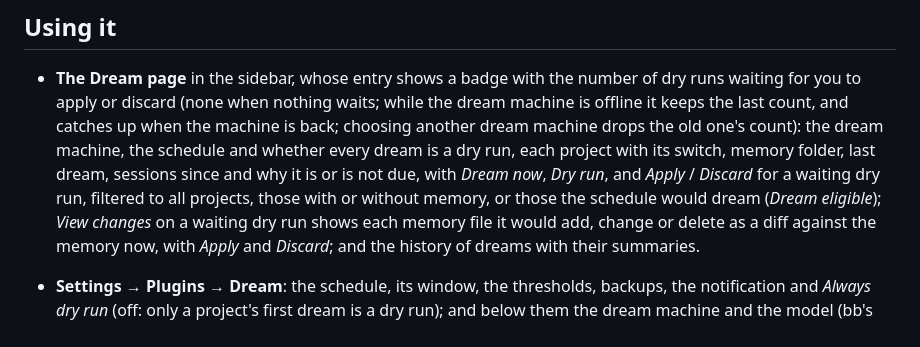
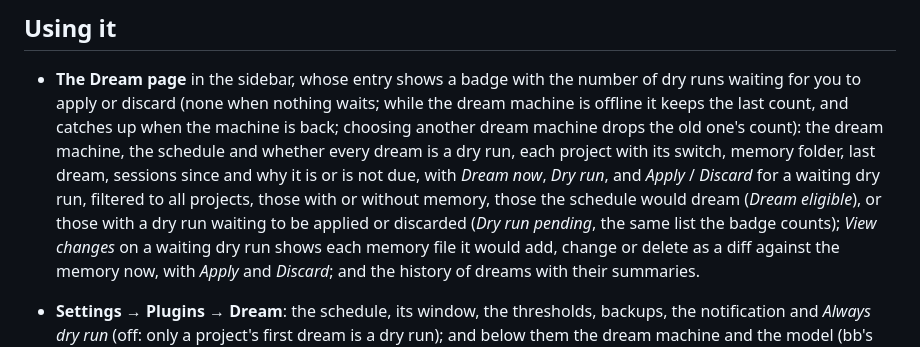
Before and after one commit to gpambrozio/bb-plugins, a Markdown page: dream/README.md, the part around one of its changes. GitHub-like rendering.

```diff
--- a/dream/README.md
+++ b/dream/README.md
@@ -143,7 +143,8 @@ as bb does.
   every dream is a dry run, each project with its switch,
   memory folder, last dream, sessions since and why it is or is not due, with *Dream now*, *Dry run*,
   and *Apply* / *Discard* for a waiting dry run, filtered to all projects, those with or without memory,
-  or those the schedule would dream (*Dream eligible*); *View changes* on a waiting dry run shows each
+  those the schedule would dream (*Dream eligible*), or those with a dry run waiting to be applied or
+  discarded (*Dry run pending*, the same list the badge counts); *View changes* on a waiting dry run shows each
   memory file it would add, change or delete as a diff against the memory now, with *Apply* and
   *Discard*; and the history of dreams with their summaries.
 - **Settings → Plugins → Dream**: the schedule, its window, the thresholds, backups, the
```
Also changed, not shown: other parts of dream/README.md (+1 -1 lines), dream/AGENTS.md (+3 -1 lines), dream/CHANGELOG.md (+2 -1 lines), dream/docs/screenshots/page-dark.png, dream/docs/screenshots/page-light.png, 4 other files.
